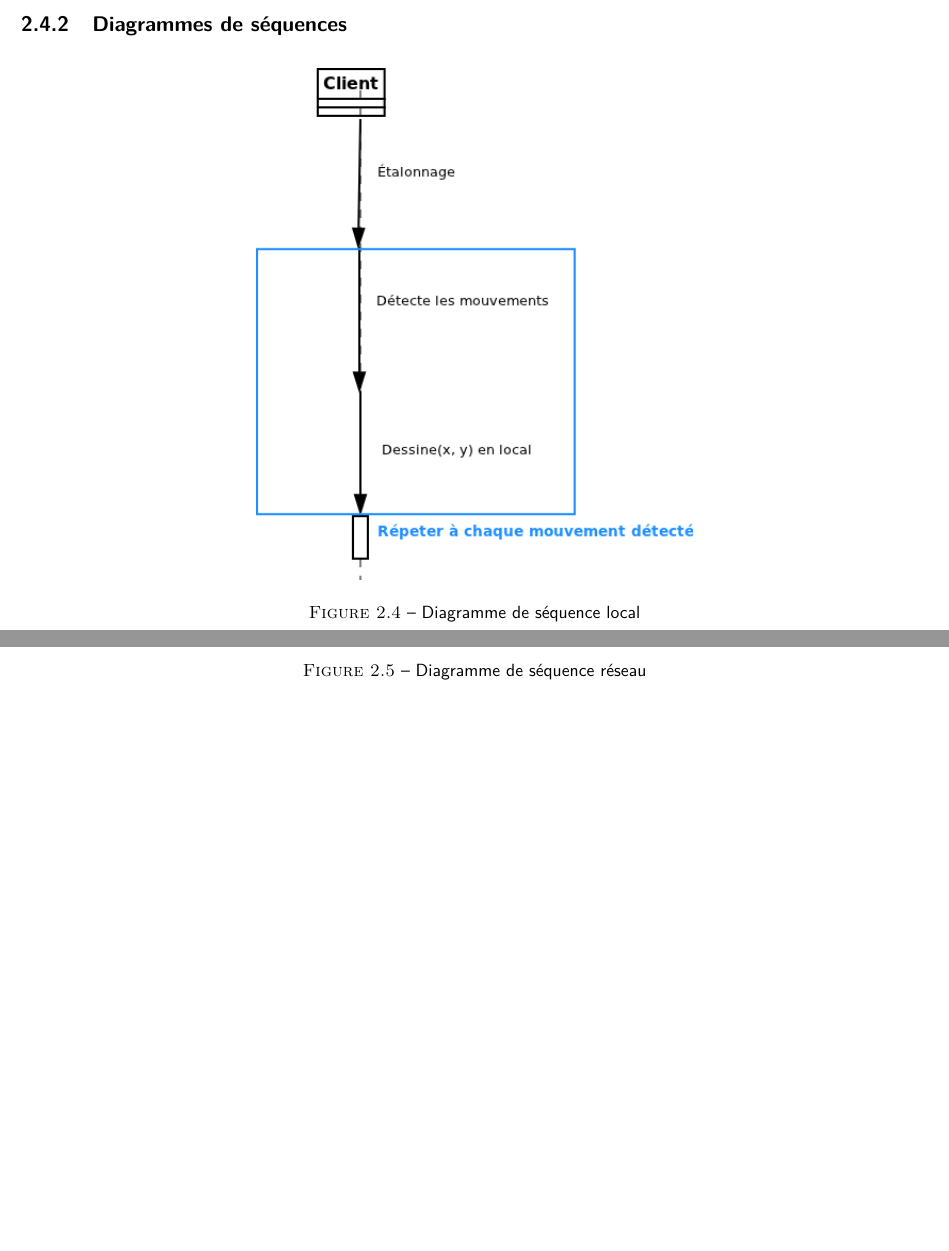
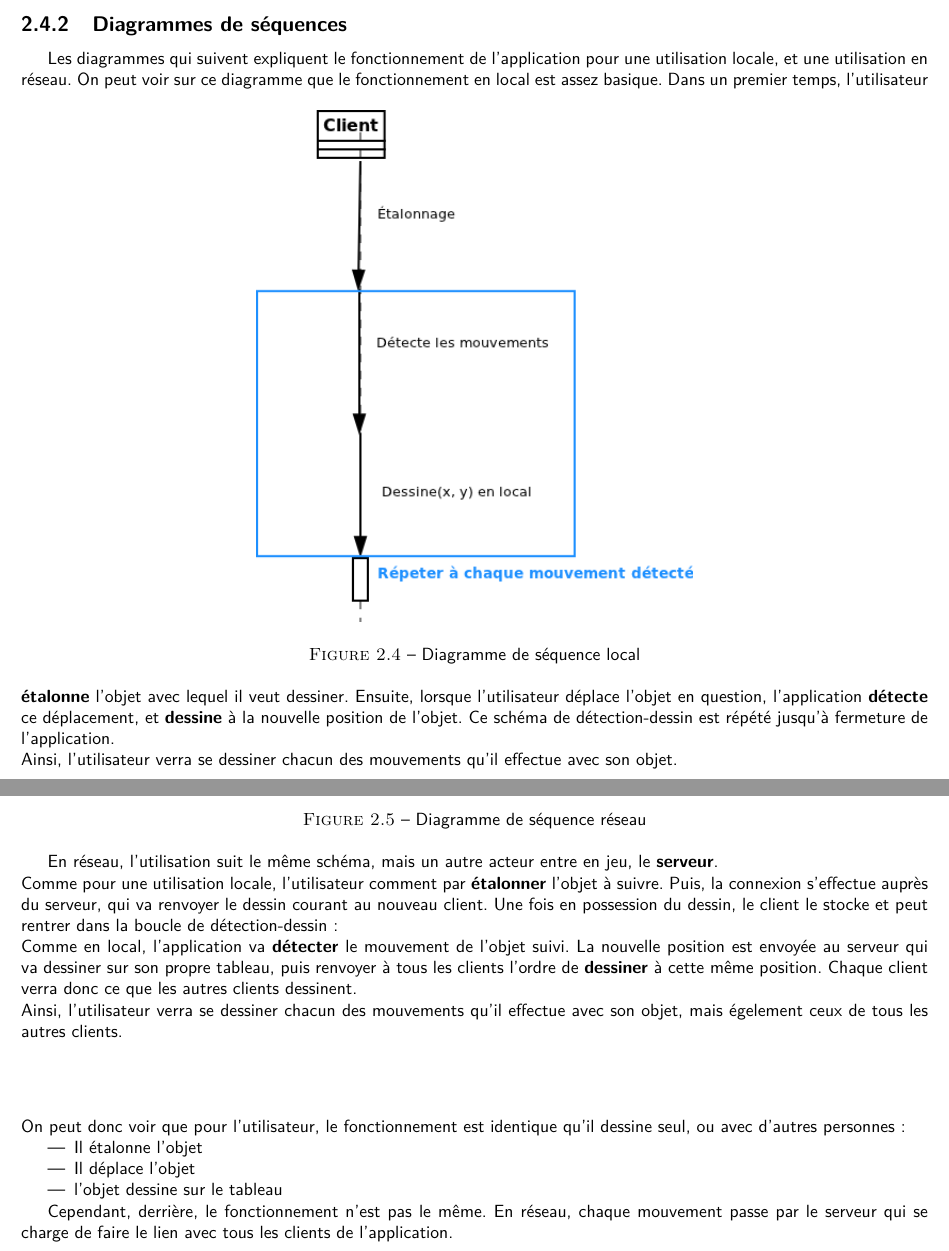
Before and after one commit to kbollini/dessin-realite-augmentee, a LaTeX document (documents/rapport/rapport.tex): two parts of pages 12 and 13 of 22, joined at a grey line, cut so that both start at the same text, the shorter picture padded with empty space. Compiled offline with pdfLaTeX.

Commit message:
Commentaires sur les diagrammes

```diff
--- a/documents/rapport/rapport.tex
+++ b/documents/rapport/rapport.tex
@@ -153,12 +153,15 @@ Nous nous sommes concentrés notamment sur les compétences techniques et de ges
 				\end{figure}
 			\newpage
 			\subsection{Diagrammes de séquences}
+			Les diagrammes qui suivent expliquent le fonctionnement de l'application pour une utilisation locale, et une utilisation en réseau.
 				\begin{figure}[!h]
 						\centering
 						\includegraphics[scale=0.6]{../soutenance/sequence_local.png}\\
 						\caption{Diagramme de séquence local}
 						\label{Diagramme de séquence local}
 				\end{figure}
+				On peut voir sur ce diagramme que le fonctionnement en local est assez basique. Dans un premier temps, l'utilisateur \textbf{étalonne} l'objet avec lequel il veut dessiner. Ensuite, lorsque l'utilisateur déplace l'objet en question, l'application \textbf{détecte} ce déplacement, et \textbf{dessine} à la nouvelle position de l'objet. Ce schéma de détection-dessin est répété jusqu'à fermeture de l'application. \\
+				Ainsi, l'utilisateur verra se dessiner chacun des mouvements qu'il effectue avec son objet.
 
 				\newpage
 				\begin{figure}[!h]
@@ -167,6 +170,19 @@ Nous nous sommes concentrés notamment sur les compétences techniques et de ges
 						\caption{Diagramme de séquence réseau}
 						\label{Diagramme de séquence réseau}
 				\end{figure}
+				En réseau, l'utilisation suit le même schéma, mais un autre acteur entre en jeu, le \textbf{serveur}. \\
+				Comme pour une utilisation locale, l'utilisateur comment par \textbf{étalonner} l'objet à suivre. Puis, la connexion s'effectue auprès du serveur, qui va renvoyer le dessin courant au nouveau client. Une fois en possession du dessin, le client le stocke et peut rentrer dans la boucle de détection-dessin : \\
+				Comme en local, l'application va \textbf{détecter} le mouvement de l'objet suivi. La nouvelle position est envoyée au serveur qui va dessiner sur son propre tableau, puis renvoyer à tous les clients l'ordre de \textbf{dessiner} à cette même position. Chaque client verra donc ce que les autres clients dessinent. \\
+				Ainsi, l'utilisateur verra se dessiner chacun des mouvements qu'il effectue avec son objet, mais égelement ceux de tous les autres clients.
+				\\ $$$$ \\
+				On peut donc voir que pour l'utilisateur, le fonctionnement est identique qu'il dessine seul, ou avec d'autres personnes :
+				\begin{itemize}
+					\item Il étalonne l'objet
+					\item Il déplace l'objet
+					\item l'objet dessine sur le tableau
+				\end{itemize}
+
+				Cependant, derrière, le fonctionnement n'est pas le même. En réseau, chaque mouvement passe par le serveur qui se charge de faire le lien avec tous les clients de l'application.
 
 			\newpage
 			\subsection{Diagramme de classes}
```
Also changed, not shown: documents/rapport/rapport.pdf.
